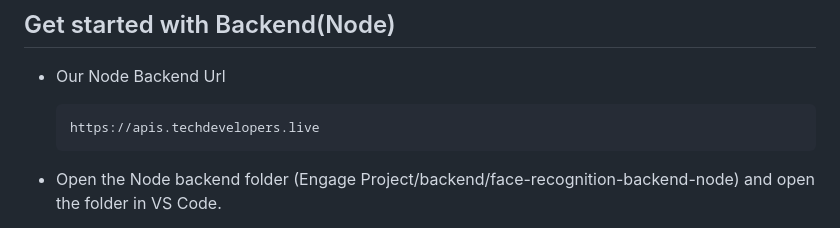
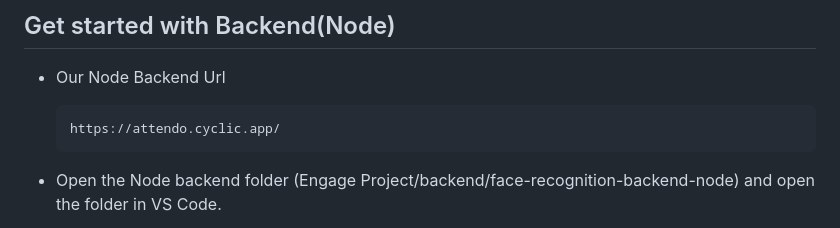
Before and after one commit to omprakash1999mina/Attendo, a Markdown page: README.md, the part around the change. GitHub-like rendering.

Commit message:
Node backend link updated

````diff
--- a/README.md
+++ b/README.md
@@ -159,7 +159,7 @@ Once you've downloaded the boilerplate and installed all the prerequisites, you'
 ## Get started with Backend(Node)
 - Our Node Backend Url
      ```bash
-     https://apis.techdevelopers.live
+     https://attendo.cyclic.app/
     ```
 - Open the Node backend folder (Engage Project/backend/face-recognition-backend-node) and open the folder in VS Code.
 
````
